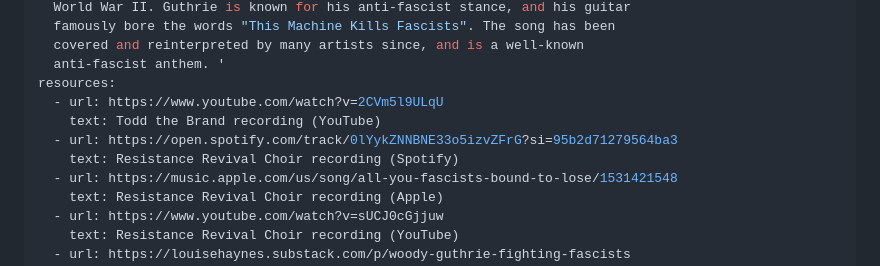
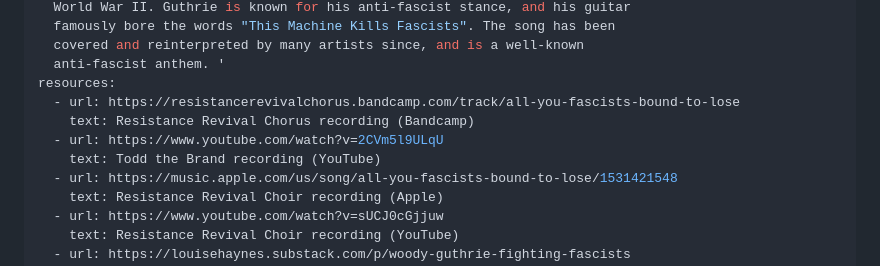
Before and after one commit to rrchoir/11ty-rrchoir, a Markdown page: songs/all_you_fascists.md, the part around the change. GitHub-like rendering.

Commit message:
Update Song “all_you_fascists”

```diff
--- a/songs/all_you_fascists.md
+++ b/songs/all_you_fascists.md
@@ -18,10 +18,10 @@ notes: 'Woody Guthrie wrote and first recorded the protest song in 1944, during
   covered and reinterpreted by many artists since, and is a well-known
   anti-fascist anthem. '
 resources:
+  - url: https://resistancerevivalchorus.bandcamp.com/track/all-you-fascists-bound-to-lose
+    text: Resistance Revival Chorus recording (Bandcamp)
   - url: https://www.youtube.com/watch?v=2CVm5l9ULqU
     text: Todd the Brand recording (YouTube)
-  - url: https://open.spotify.com/track/0lYykZNNBNE33o5izvZFrG?si=95b2d71279564ba3
-    text: Resistance Revival Choir recording (Spotify)
   - url: https://music.apple.com/us/song/all-you-fascists-bound-to-lose/1531421548
     text: Resistance Revival Choir recording (Apple)
   - url: https://www.youtube.com/watch?v=sUCJ0cGjjuw
```
